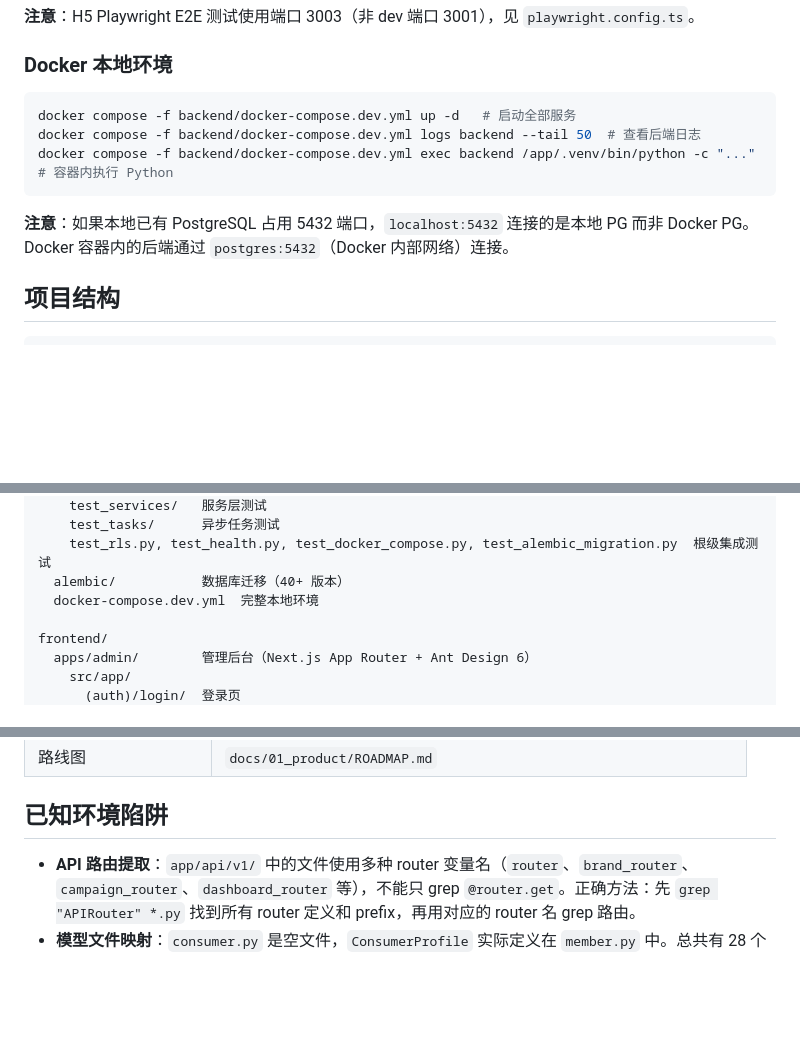
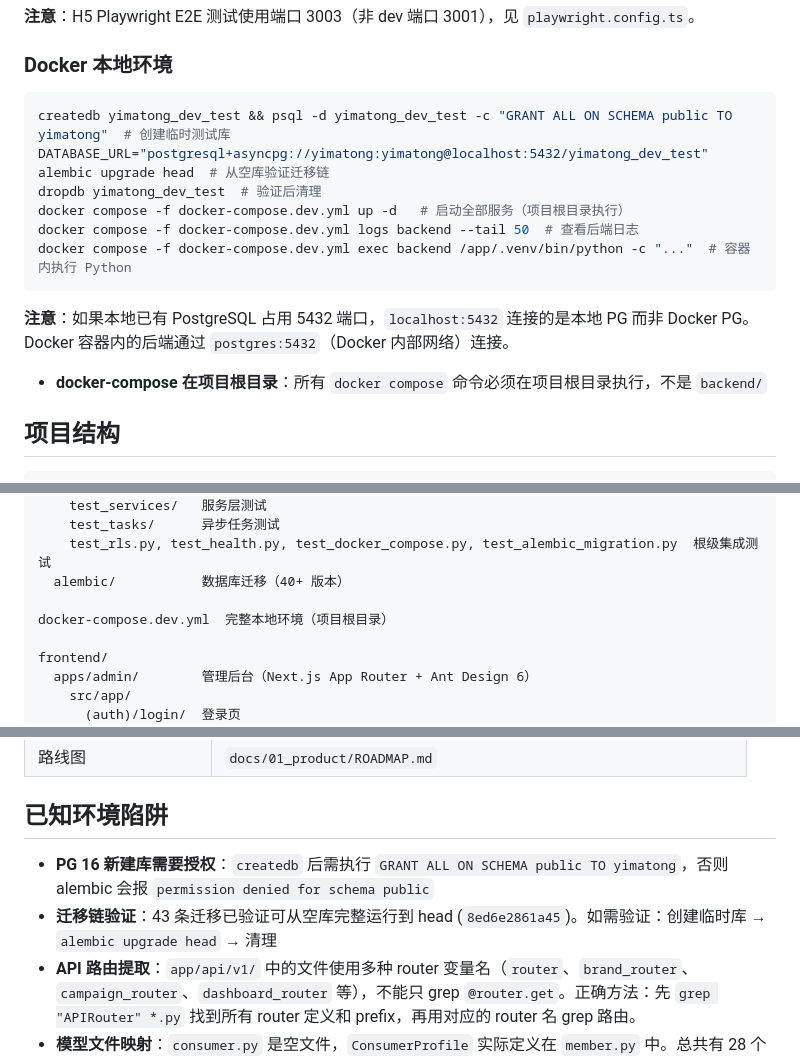
Before and after one commit to dingshanliang/yimatong, a Markdown page: CLAUDE.md, 3 parts joined by grey strips. Drawn GitHub-style; blank space fills up the shorter version.

Commit message:
docs: fix docker-compose path and add migration chain docs
- Fix docker-compose.dev.yml path references (backend/ → project root)
- Add temporary DB commands for from-scratch migration chain validation
- Document PG 16 GRANT requirement for new databases
- Note that 43 migrations verified working from empty database

````diff
--- a/CLAUDE.md
+++ b/CLAUDE.md
@@ -53,12 +53,16 @@ cd frontend/apps/admin && pnpm exec vitest run   # 运行 Vitest 单元/组件
 ### Docker 本地环境
 
 ```bash
-docker compose -f backend/docker-compose.dev.yml up -d   # 启动全部服务
-docker compose -f backend/docker-compose.dev.yml logs backend --tail 50  # 查看后端日志
-docker compose -f backend/docker-compose.dev.yml exec backend /app/.venv/bin/python -c "..."  # 容器内执行 Python
+createdb yimatong_dev_test && psql -d yimatong_dev_test -c "GRANT ALL ON SCHEMA public TO yimatong"  # 创建临时测试库
+DATABASE_URL="postgresql+asyncpg://yimatong:yimatong@localhost:5432/yimatong_dev_test" alembic upgrade head  # 从空库验证迁移链
+dropdb yimatong_dev_test  # 验证后清理
+docker compose -f docker-compose.dev.yml up -d   # 启动全部服务（项目根目录执行）
+docker compose -f docker-compose.dev.yml logs backend --tail 50  # 查看后端日志
+docker compose -f docker-compose.dev.yml exec backend /app/.venv/bin/python -c "..."  # 容器内执行 Python
 ```
 
 **注意**：如果本地已有 PostgreSQL 占用 5432 端口，`localhost:5432` 连接的是本地 PG 而非 Docker PG。Docker 容器内的后端通过 `postgres:5432`（Docker 内部网络）连接。
+- **docker-compose 在项目根目录**：所有 `docker compose` 命令必须在项目根目录执行，不是 `backend/`
 
 ## 项目结构
 
@@ -91,7 +95,8 @@ backend/
     test_tasks/      异步任务测试
     test_rls.py, test_health.py, test_docker_compose.py, test_alembic_migration.py  根级集成测试
   alembic/           数据库迁移（40+ 版本）
-  docker-compose.dev.yml  完整本地环境
+
+docker-compose.dev.yml  完整本地环境（项目根目录）
 
 frontend/
   apps/admin/        管理后台（Next.js App Router + Ant Design 6）
@@ -238,6 +243,8 @@ schemas/   → Pydantic V2 请求/响应模型
 
 ## 已知环境陷阱
 
+- **PG 16 新建库需要授权**：`createdb` 后需执行 `GRANT ALL ON SCHEMA public TO yimatong`，否则 alembic 会报 `permission denied for schema public`
+- **迁移链验证**：43 条迁移已验证可从空库完整运行到 head (`8ed6e2861a45`)。如需验证：创建临时库 → `alembic upgrade head` → 清理
 - **API 路由提取**：`app/api/v1/` 中的文件使用多种 router 变量名（`router`、`brand_router`、`campaign_router`、`dashboard_router` 等），不能只 grep `@router.get`。正确方法：先 `grep "APIRouter" *.py` 找到所有 router 定义和 prefix，再用对应的 router 名 grep 路由。
 - **模型文件映射**：`consumer.py` 是空文件，`ConsumerProfile` 实际定义在 `member.py` 中。总共有 28 个模型文件、69 个模型类，不要假设文件名和内容一一对应。
 - **Shell noclobber**：用户 shell 启用了 `noclobber`，`mv` 覆盖已有文件会失败。批量文件操作用 Python 脚本代替 shell 重定向。
````
